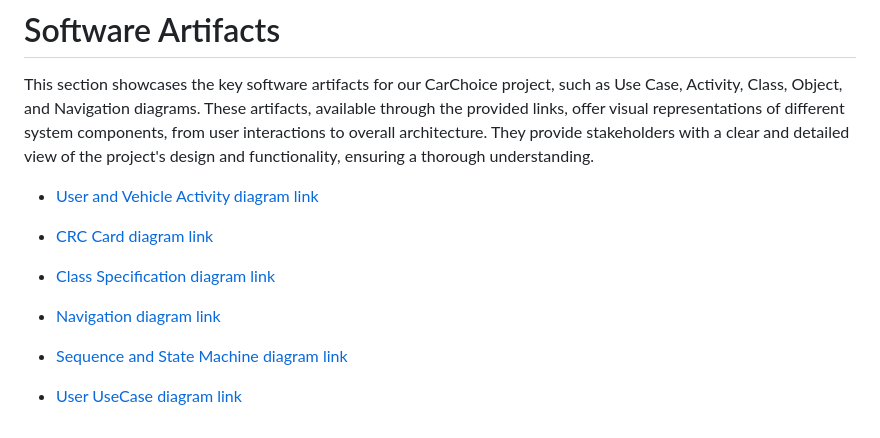
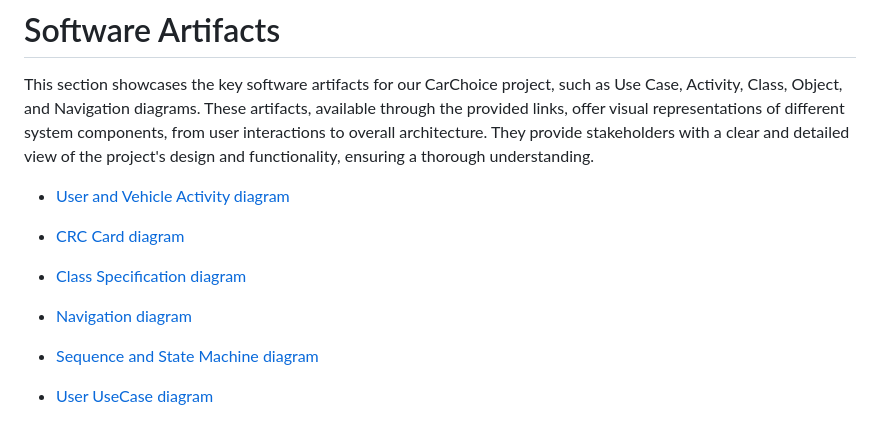
Before and after one commit to rohitajala/GVSU-CIS641-NinjaTurtles, a Markdown page: docs/software_requirements_specification_final.md, the part around the change. Drawn GitHub-style.

```diff
--- a/docs/software_requirements_specification_final.md
+++ b/docs/software_requirements_specification_final.md
@@ -173,14 +173,14 @@ Using feedback mechanism that allows users to report issues or share feedback di
 
 This section showcases the key software artifacts for our CarChoice project, such as Use Case, Activity, Class, Object, and Navigation diagrams. These artifacts, available through the provided links, offer visual representations of different system components, from user interactions to overall architecture. They provide stakeholders with a clear and detailed view of the project's design and functionality, ensuring a thorough understanding.
 
-* [User and Vehicle Activity diagram link](https://github.com/rohitajala/GVSU-CIS641-NinjaTurtles/blob/main/artifacts/Activity%20Diagrams%20Final.pdf)
+* [User and Vehicle Activity diagram](https://github.com/rohitajala/GVSU-CIS641-NinjaTurtles/blob/main/artifacts/Activity%20Diagrams%20Final.pdf)
 
-* [CRC Card diagram link](https://github.com/rohitajala/GVSU-CIS641-NinjaTurtles/blob/main/artifacts/CRC%20Card%20Final.jpeg)
+* [CRC Card diagram](https://github.com/rohitajala/GVSU-CIS641-NinjaTurtles/blob/main/artifacts/CRC%20Card%20Final.jpeg)
 
-* [Class Specification diagram link](https://github.com/rohitajala/GVSU-CIS641-NinjaTurtles/blob/main/artifacts/Class%20Specifications%20Final.docx)
+* [Class Specification diagram](https://github.com/rohitajala/GVSU-CIS641-NinjaTurtles/blob/main/artifacts/Class%20Specifications%20Final.docx)
 
-* [Navigation diagram link](https://github.com/rohitajala/GVSU-CIS641-NinjaTurtles/blob/main/artifacts/Navigation%20Diagram%20Final.pdf)
+* [Navigation diagram](https://github.com/rohitajala/GVSU-CIS641-NinjaTurtles/blob/main/artifacts/Navigation%20Diagram%20Final.pdf)
 
-* [Sequence and State Machine diagram link](https://github.com/rohitajala/GVSU-CIS641-NinjaTurtles/blob/main/artifacts/Sequence%20and%20State%20Machine%20Diagram%20Final.docx)
+* [Sequence and State Machine diagram](https://github.com/rohitajala/GVSU-CIS641-NinjaTurtles/blob/main/artifacts/Sequence%20and%20State%20Machine%20Diagram%20Final.docx)
 
-* [User UseCase diagram link](https://github.com/rohitajala/GVSU-CIS641-NinjaTurtles/blob/main/artifacts/Use%20case%20diagrams%20Final.pdf)
+* [User UseCase diagram](https://github.com/rohitajala/GVSU-CIS641-NinjaTurtles/blob/main/artifacts/Use%20case%20diagrams%20Final.pdf)
```
Also changed, not shown: README.md (+0 -2 lines).
